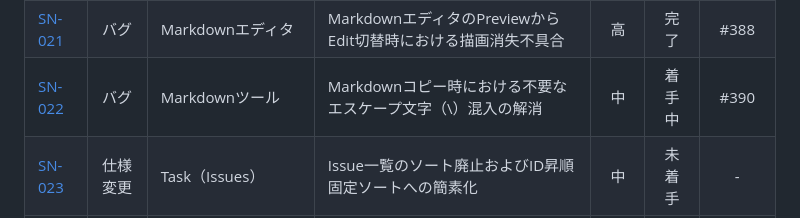
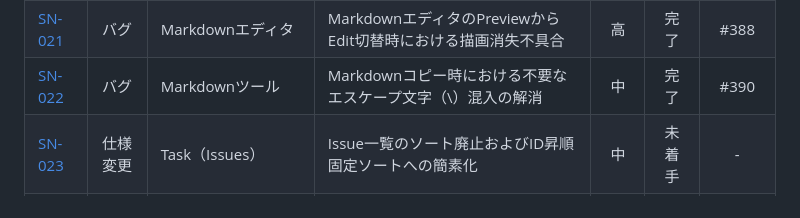
Before and after one commit to xmatsuda2053/toybox2, a Markdown page: docs/issue-management.md, the part around the change. GitHub-like rendering.

Commit message:
docs(management): SN-022 のステータスを完了に更新

```diff
--- a/docs/issue-management.md
+++ b/docs/issue-management.md
@@ -41,7 +41,7 @@
 | [SN-019](#sn-019-タスク切替時におけるtaskjournalペインのタブ選択状態初期化) | 仕様変更 | Task / Journal | タスク切替時におけるTask・Journalペインのタブ選択状態初期化 | 中 | 未着手 | - |
 | [SN-020](#sn-020-半角括弧を含むurlにおけるmarkdownレンダリング途切れ不具合) | バグ | Markdown表示 | 半角括弧を含むURLにおけるMarkdownレンダリング途切れ不具合 | 高 | 完了 | #386 |
 | [SN-021](#sn-021-markdownエディタのpreviewからedit切替時における描画消失不具合) | バグ | Markdownエディタ | MarkdownエディタのPreviewからEdit切替時における描画消失不具合 | 高 | 完了 | #388 |
-| [SN-022](#sn-022-markdownコピー時における不要なエスケープ文字混入の解消) | バグ | Markdownツール | Markdownコピー時における不要なエスケープ文字（\）混入の解消 | 中 | 着手中 | #390 |
+| [SN-022](#sn-022-markdownコピー時における不要なエスケープ文字混入の解消) | バグ | Markdownツール | Markdownコピー時における不要なエスケープ文字（\）混入の解消 | 中 | 完了 | #390 |
 | [SN-023](#sn-023-issue一覧のソート廃止およびid昇順固定ソートへの簡素化) | 仕様変更 | Task（Issues） | Issue一覧のソート廃止およびID昇順固定ソートへの簡素化 | 中 | 未着手 | - |
 | [SN-024](#sn-024-issue追加uiの複数追加一本化単体追加フォームボタンの廃止) | 仕様変更 | Task（Issues） | Issue追加UIの複数追加一本化（単体追加フォーム・ボタンの廃止） | 高 | 未着手 | - |
 
```
